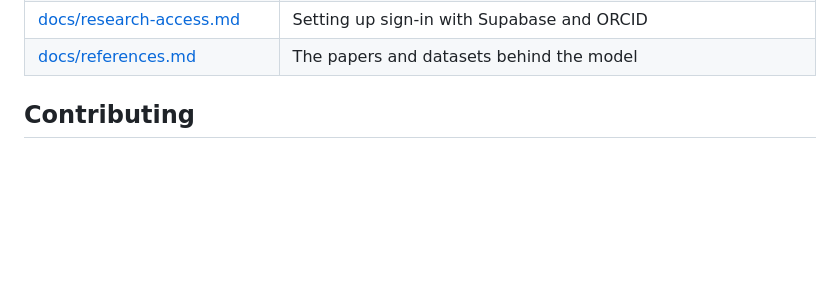
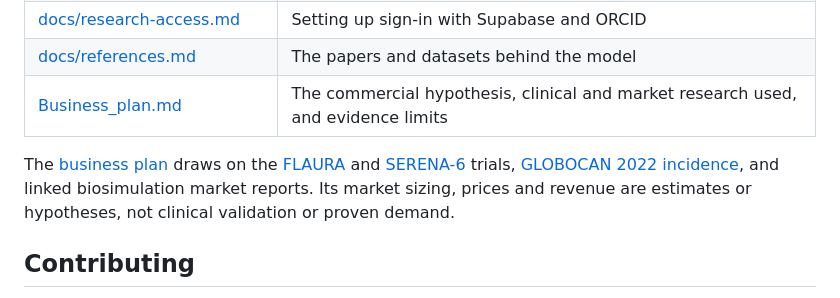
Before and after one commit to SborJ/Iressa, a Markdown page: README.md, the part around the change. Rendered like a GitHub page; blank space fills up the shorter version.

Commit message:
Document business research and evidence limits

```diff
--- a/README.md
+++ b/README.md
@@ -428,6 +428,13 @@ where the learned policies did better, and the caveats that go with five seeds.
 | [docs/validation/](docs/validation/) | The validation report, parameter provenance and viewer integration |
 | [docs/research-access.md](docs/research-access.md) | Setting up sign-in with Supabase and ORCID |
 | [docs/references.md](docs/references.md) | The papers and datasets behind the model |
+| [Business_plan.md](Business_plan.md) | The commercial hypothesis, clinical and market research used, and evidence limits |
+
+The [business plan](Business_plan.md) draws on the [FLAURA](https://www.nejm.org/doi/full/10.1056/NEJMoa1713137)
+and [SERENA-6](https://www.nejm.org/doi/full/10.1056/NEJMoa2502929) trials,
+[GLOBOCAN 2022 incidence](https://www.wcrf.org/preventing-cancer/cancer-statistics/worldwide-cancer-data/),
+and linked biosimulation market reports. Its market sizing, prices and revenue
+are estimates or hypotheses, not clinical validation or proven demand.
 
 ## Contributing
 
```
Also changed, not shown: Business_plan.md (added, +152 -0 lines).
